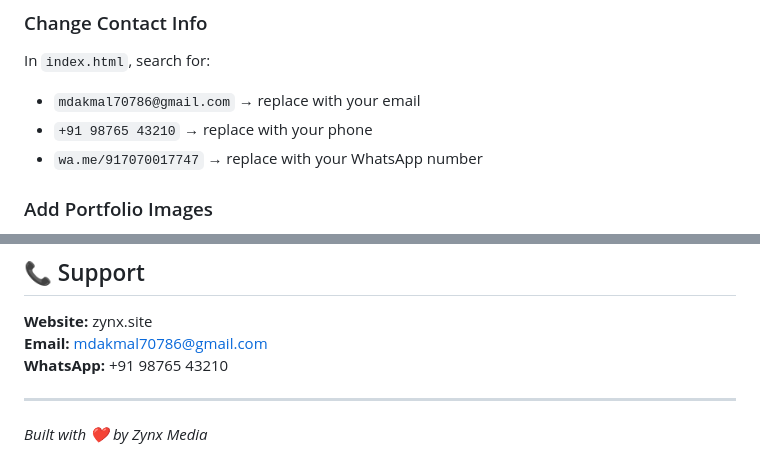
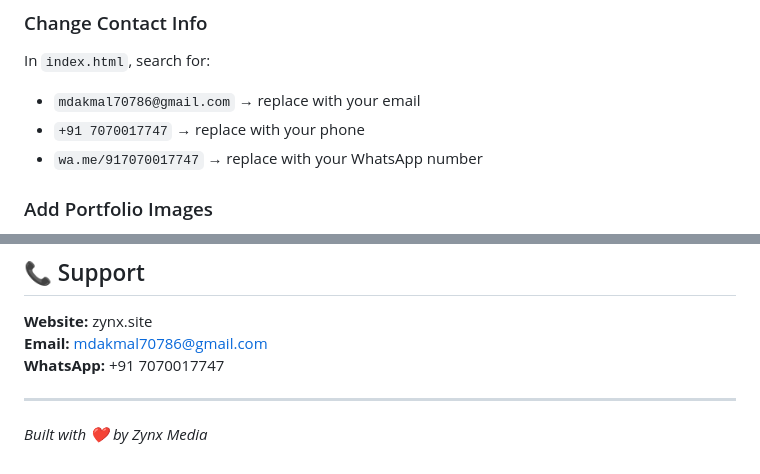
Before and after one commit to mdakmal70786-dot/zynxmedia, a Markdown page: README.md, 2 parts joined by grey strips. Drawn GitHub-style.

```diff
--- a/README.md
+++ b/README.md
@@ -113,7 +113,7 @@ GitHub Pages uses these IPs:
 ### Change Contact Info
 In `index.html`, search for:
 - `mdakmal70786@gmail.com` → replace with your email
-- `+91 98765 43210` → replace with your phone
+- `+91 7070017747` → replace with your phone
 - `wa.me/917070017747` → replace with your WhatsApp number
 
 ### Add Portfolio Images
@@ -164,7 +164,7 @@ Replace the Google Fonts link in `index.html` and update:
 ## 📞 Support
 **Website:** zynx.site
 **Email:** mdakmal70786@gmail.com
-**WhatsApp:** +91 98765 43210
+**WhatsApp:** +91 7070017747
 
 ---
 *Built with ❤️ by Zynx Media*
```
